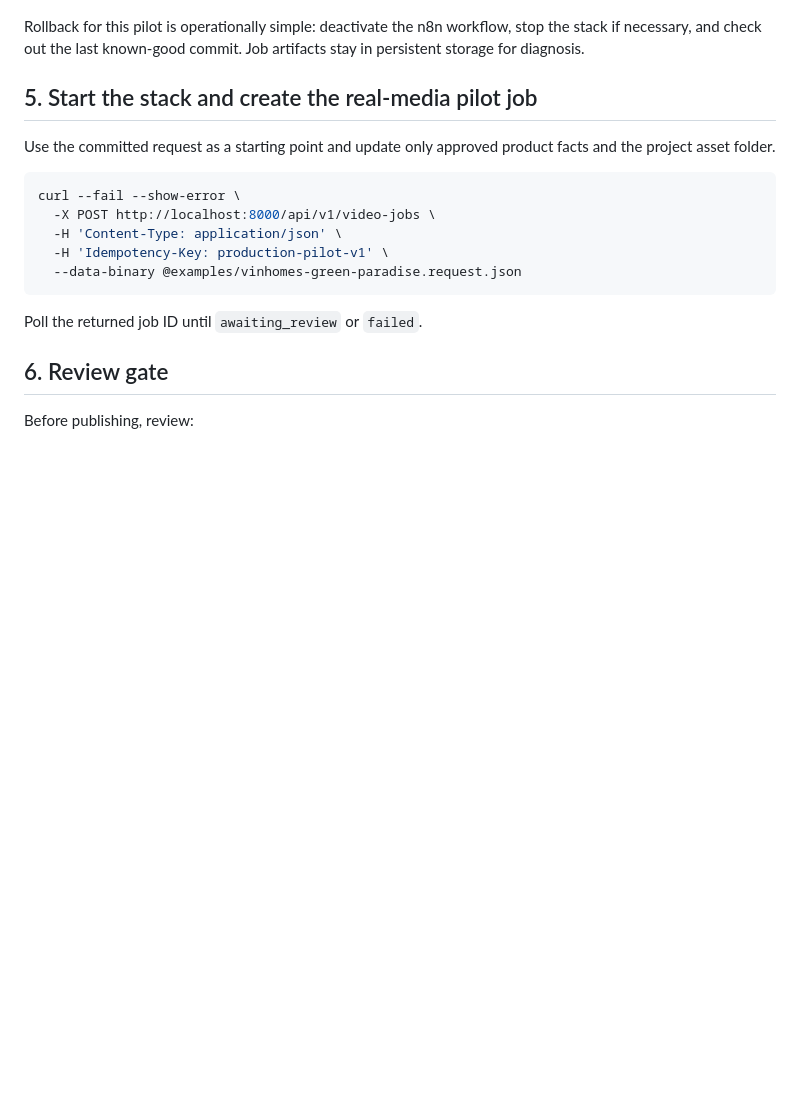
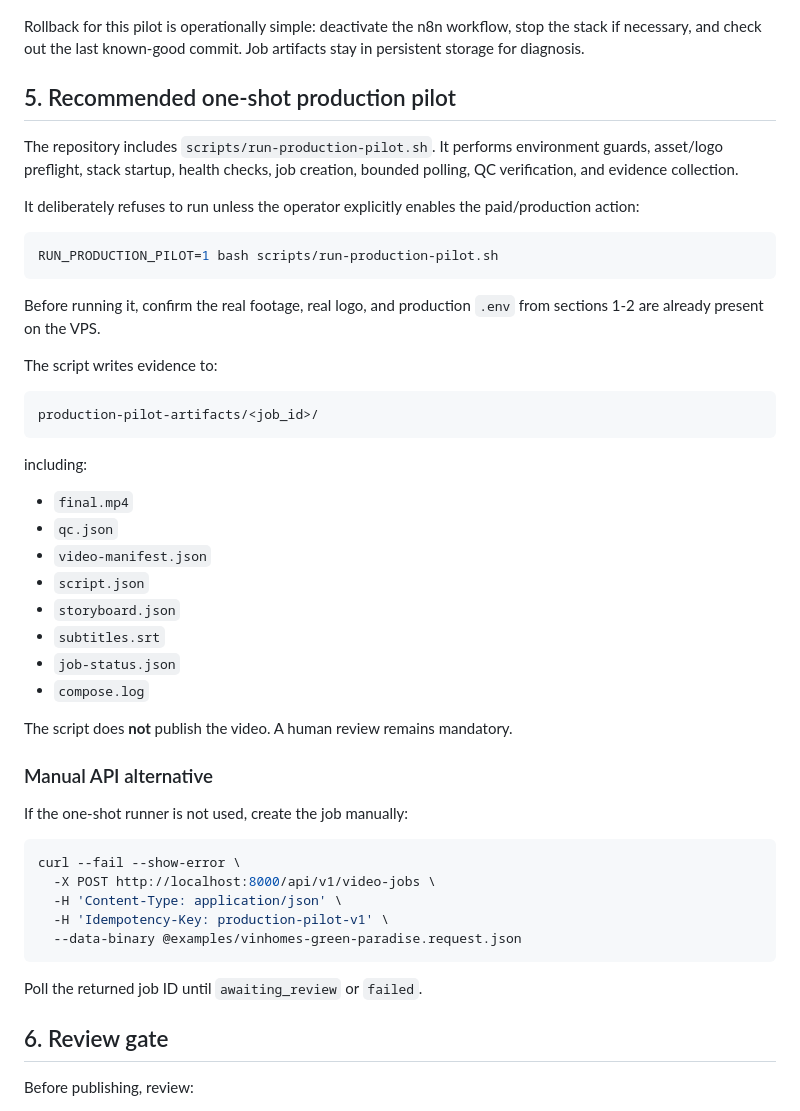
Before and after one commit to vangnguyen/npd-ai-video-factory, a Markdown page: docs/production-pilot.md, the part around the change. Drawn GitHub-style; blank space fills up the shorter version.

Commit message:
Document one-shot production pilot runner

````diff
--- a/docs/production-pilot.md
+++ b/docs/production-pilot.md
@@ -96,9 +96,40 @@ docker compose logs --tail=100 api worker renderer
 
 Rollback for this pilot is operationally simple: deactivate the n8n workflow, stop the stack if necessary, and check out the last known-good commit. Job artifacts stay in persistent storage for diagnosis.
 
-## 5. Start the stack and create the real-media pilot job
+## 5. Recommended one-shot production pilot
 
-Use the committed request as a starting point and update only approved product facts and the project asset folder.
+The repository includes `scripts/run-production-pilot.sh`. It performs environment guards, asset/logo preflight, stack startup, health checks, job creation, bounded polling, QC verification, and evidence collection.
+
+It deliberately refuses to run unless the operator explicitly enables the paid/production action:
+
+```bash
+RUN_PRODUCTION_PILOT=1 bash scripts/run-production-pilot.sh
+```
+
+Before running it, confirm the real footage, real logo, and production `.env` from sections 1-2 are already present on the VPS.
+
+The script writes evidence to:
+
+```text
+production-pilot-artifacts/<job_id>/
+```
+
+including:
+
+- `final.mp4`
+- `qc.json`
+- `video-manifest.json`
+- `script.json`
+- `storyboard.json`
+- `subtitles.srt`
+- `job-status.json`
+- `compose.log`
+
+The script does **not** publish the video. A human review remains mandatory.
+
+### Manual API alternative
+
+If the one-shot runner is not used, create the job manually:
 
 ```bash
 curl --fail --show-error \
````
